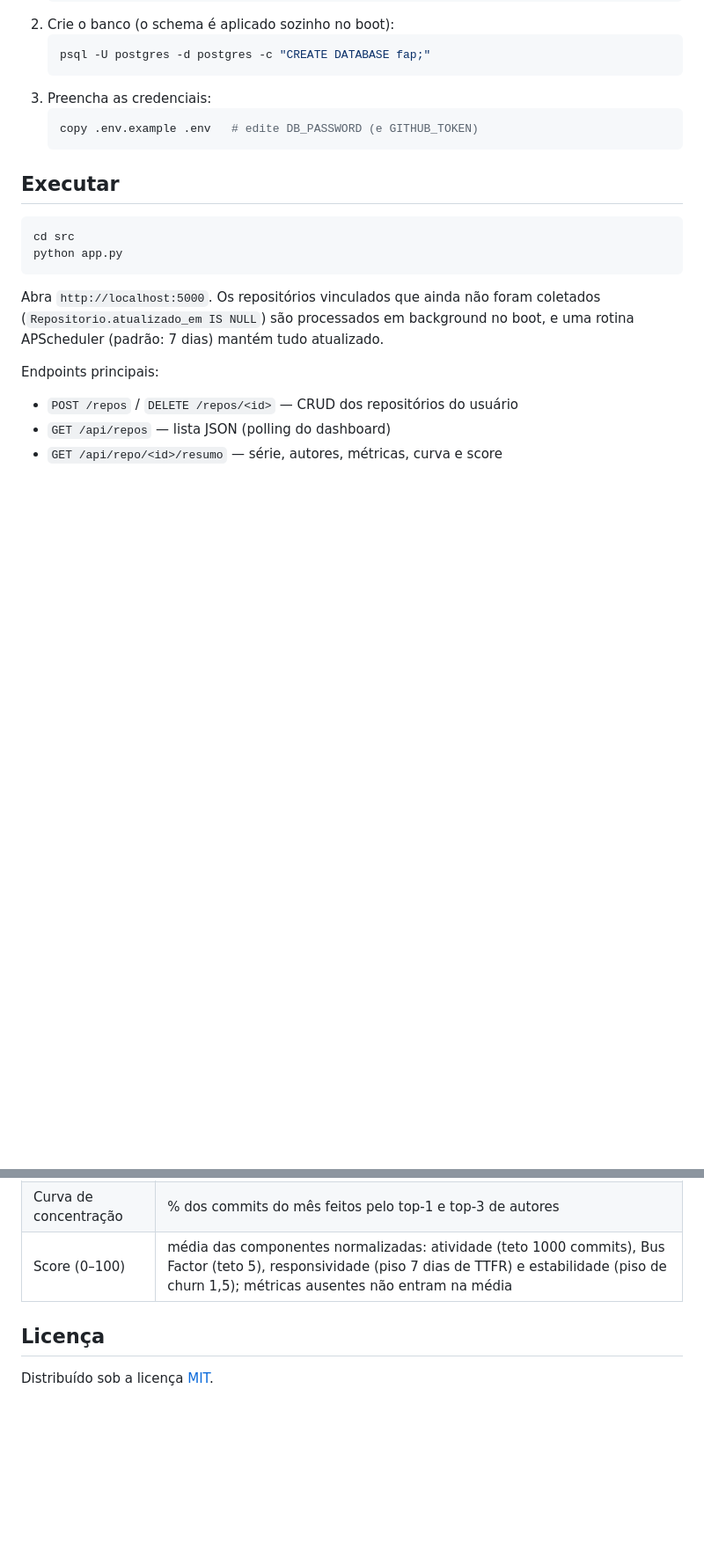
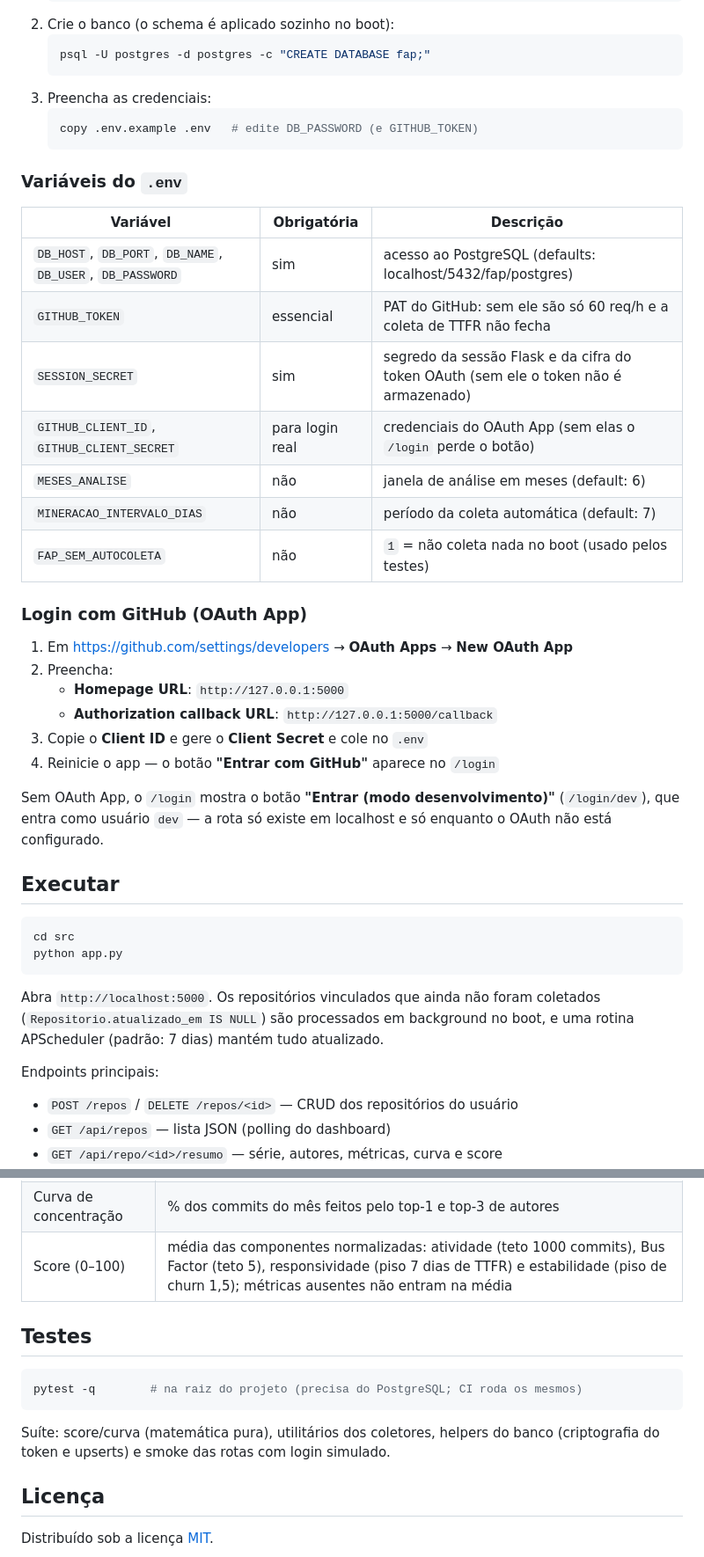
Before and after one commit to bryan7paz/fap, a Markdown page: README.md, 2 parts joined by grey strips. Shown at 88% size. Drawn GitHub-style; blank space fills up the shorter version.

Commit message:
Completa README: passo a passo do OAuth App, tabela de variaveis do .env e como rodar os testes

````diff
--- a/README.md
+++ b/README.md
@@ -79,6 +79,29 @@ fap/
    copy .env.example .env   # edite DB_PASSWORD (e GITHUB_TOKEN)
    ```
 
+### Variáveis do `.env`
+| Variável | Obrigatória | Descrição |
+|----------|-------------|-----------|
+| `DB_HOST`, `DB_PORT`, `DB_NAME`, `DB_USER`, `DB_PASSWORD` | sim | acesso ao PostgreSQL (defaults: localhost/5432/fap/postgres) |
+| `GITHUB_TOKEN` | essencial | PAT do GitHub: sem ele são só 60 req/h e a coleta de TTFR não fecha |
+| `SESSION_SECRET` | sim | segredo da sessão Flask e da cifra do token OAuth (sem ele o token não é armazenado) |
+| `GITHUB_CLIENT_ID`, `GITHUB_CLIENT_SECRET` | para login real | credenciais do OAuth App (sem elas o `/login` perde o botão) |
+| `MESES_ANALISE` | não | janela de análise em meses (default: 6) |
+| `MINERACAO_INTERVALO_DIAS` | não | período da coleta automática (default: 7) |
+| `FAP_SEM_AUTOCOLETA` | não | `1` = não coleta nada no boot (usado pelos testes) |
+
+### Login com GitHub (OAuth App)
+1. Em <https://github.com/settings/developers> → **OAuth Apps** → **New OAuth App**
+2. Preencha:
+   - **Homepage URL**: `http://127.0.0.1:5000`
+   - **Authorization callback URL**: `http://127.0.0.1:5000/callback`
+3. Copie o **Client ID** e gere o **Client Secret** e cole no `.env`
+4. Reinicie o app — o botão **"Entrar com GitHub"** aparece no `/login`
+
+Sem OAuth App, o `/login` mostra o botão **"Entrar (modo desenvolvimento)"**
+(`/login/dev`), que entra como usuário `dev` — a rota só existe em localhost e
+só enquanto o OAuth não está configurado.
+
 ## Executar
 ```bash
 cd src
@@ -116,5 +139,12 @@ python -m collect.github_metrics       # TTFR, issues, releases, contribuidores
 | Curva de concentração | % dos commits do mês feitos pelo top-1 e top-3 de autores |
 | Score (0–100) | média das componentes normalizadas: atividade (teto 1000 commits), Bus Factor (teto 5), responsividade (piso 7 dias de TTFR) e estabilidade (piso de churn 1,5); métricas ausentes não entram na média |
 
+## Testes
+```bash
+pytest -q        # na raiz do projeto (precisa do PostgreSQL; CI roda os mesmos)
+```
+Suíte: score/curva (matemática pura), utilitários dos coletores, helpers do
+banco (criptografia do token e upserts) e smoke das rotas com login simulado.
+
 ## Licença
 Distribuído sob a licença [MIT](LICENSE).
````
Also changed, not shown: other parts of README.md (+1 -1 lines).
